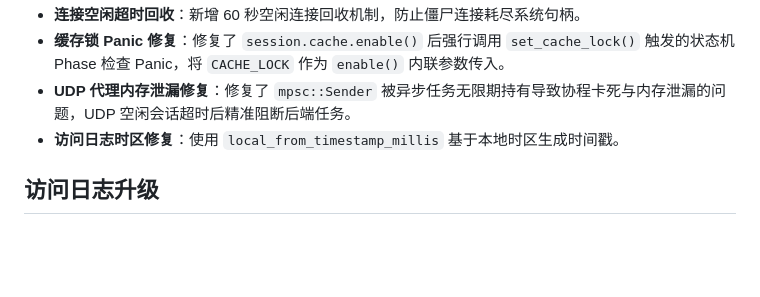
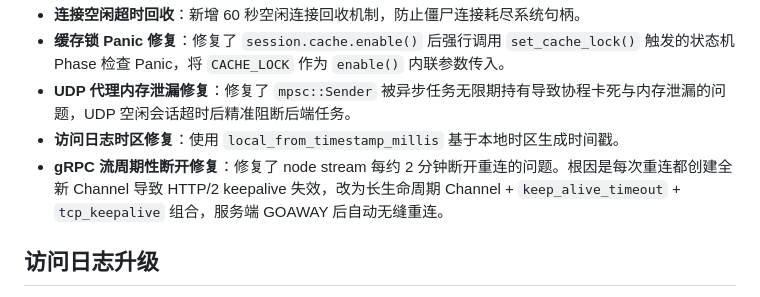
Before and after one commit to Zypixh/cloud-node-rust, a Markdown page: release-notes/v1.0.5.md, the part around the change. Rendered like a GitHub page; blank space fills up the shorter version.

Commit message:
docs: sync gRPC stream fix to v1.0.5 release notes

```diff
--- a/release-notes/v1.0.5.md
+++ b/release-notes/v1.0.5.md
@@ -63,6 +63,7 @@
 - **缓存锁 Panic 修复**：修复了 `session.cache.enable()` 后强行调用 `set_cache_lock()` 触发的状态机 Phase 检查 Panic，将 `CACHE_LOCK` 作为 `enable()` 内联参数传入。
 - **UDP 代理内存泄漏修复**：修复了 `mpsc::Sender` 被异步任务无限期持有导致协程卡死与内存泄漏的问题，UDP 空闲会话超时后精准阻断后端任务。
 - **访问日志时区修复**：使用 `local_from_timestamp_millis` 基于本地时区生成时间戳。
+- **gRPC 流周期性断开修复**：修复了 node stream 每约 2 分钟断开重连的问题。根因是每次重连都创建全新 Channel 导致 HTTP/2 keepalive 失效，改为长生命周期 Channel + `keep_alive_timeout` + `tcp_keepalive` 组合，服务端 GOAWAY 后自动无缝重连。
 
 ## 访问日志升级
 
```
